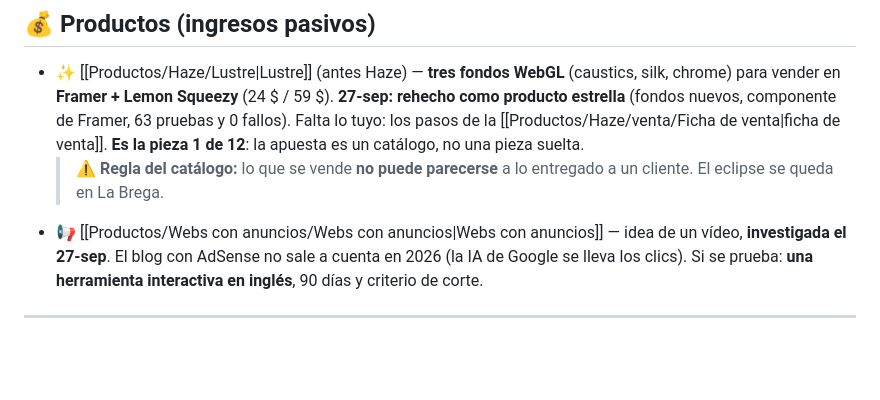
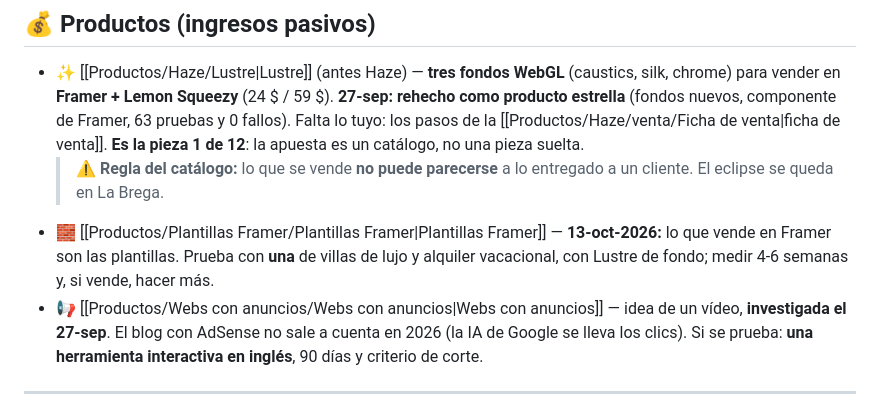
Before and after one commit to AlejandroGalvez022/Boveda-ALE, a Markdown page: Indice.md, the part around the change. Rendered like a GitHub page; blank space fills up the shorter version.

Commit message:
Proyecto nuevo: Plantillas Framer (prueba con villas de lujo y alquiler vacacional)
Co-Authored-By: Claude Opus 5.5 <noreply@anthropic.com>

```diff
--- a/Indice.md
+++ b/Indice.md
@@ -29,6 +29,7 @@ Tu bóveda **por fuera de Reload**: tus clientes propios y tus demos. Separada d
 
 - ✨ [[Productos/Haze/Lustre|Lustre]] (antes Haze) — **tres fondos WebGL** (caustics, silk, chrome) para vender en **Framer + Lemon Squeezy** (24 $ / 59 $). **27-sep: rehecho como producto estrella** (fondos nuevos, componente de Framer, 63 pruebas y 0 fallos). Falta lo tuyo: los pasos de la [[Productos/Haze/venta/Ficha de venta|ficha de venta]]. **Es la pieza 1 de 12**: la apuesta es un catálogo, no una pieza suelta.
   > ⚠️ **Regla del catálogo:** lo que se vende **no puede parecerse** a lo entregado a un cliente. El eclipse se queda en La Brega.
+- 🧱 [[Productos/Plantillas Framer/Plantillas Framer|Plantillas Framer]] — **13-oct-2026:** lo que vende en Framer son las plantillas. Prueba con **una** de villas de lujo y alquiler vacacional, con Lustre de fondo; medir 4-6 semanas y, si vende, hacer más.
 - 📢 [[Productos/Webs con anuncios/Webs con anuncios|Webs con anuncios]] — idea de un vídeo, **investigada el 27-sep**. El blog con AdSense no sale a cuenta en 2026 (la IA de Google se lleva los clics). Si se prueba: **una herramienta interactiva en inglés**, 90 días y criterio de corte.
 
 ---
```
Also changed, not shown: Productos/Plantillas Framer/Plantillas Framer.md (added, +47 -0 lines).
